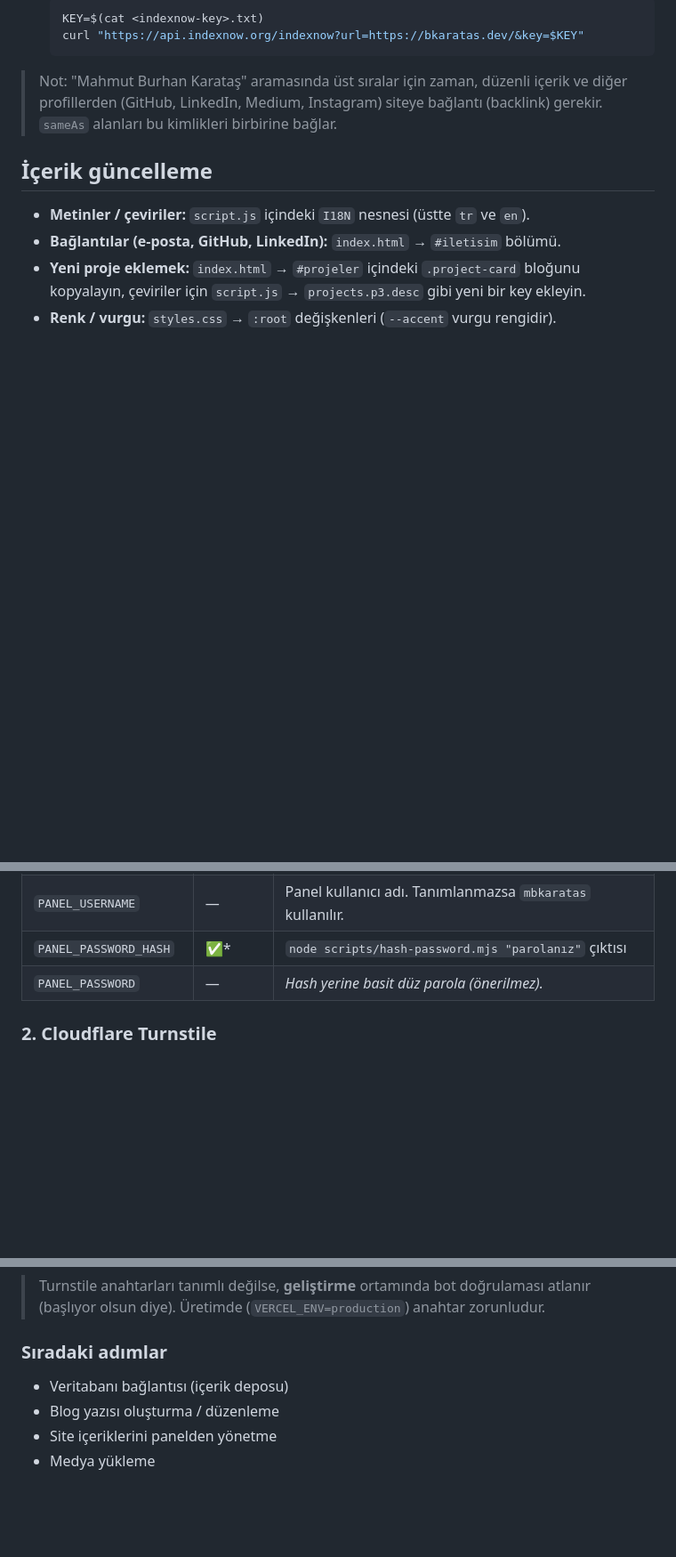
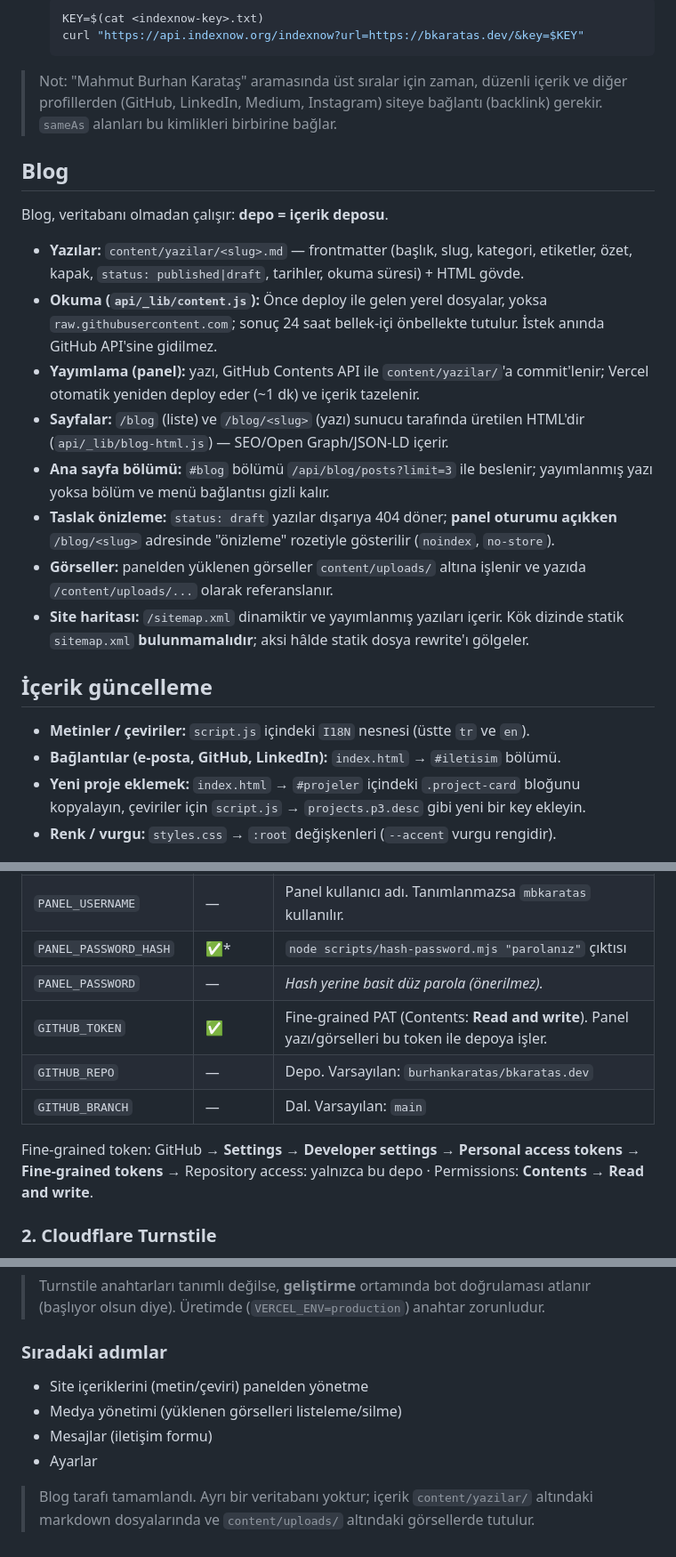
Before and after one commit to burhankaratas/bkaratas.dev, a Markdown page: README.md, 3 parts joined by grey strips. Shown at 89% size. Rendered like a GitHub page; blank space fills up the shorter version.

Commit message:
docs: blog sistemi, GITHUB_TOKEN ve icerik akisini belgele

````diff
--- a/README.md
+++ b/README.md
@@ -88,6 +90,28 @@ Alan adı **name.com** üzerinden alındı ve Vercel'in nameserver'larına yönl
    ```
 
 > Not: "Mahmut Burhan Karataş" aramasında üst sıralar için zaman, düzenli içerik ve diğer profillerden (GitHub, LinkedIn, Medium, Instagram) siteye bağlantı (backlink) gerekir. `sameAs` alanları bu kimlikleri birbirine bağlar.
+
+## Blog
+
+Blog, veritabanı olmadan çalışır: **depo = içerik deposu**.
+
+- **Yazılar:** `content/yazilar/<slug>.md` — frontmatter (başlık, slug, kategori, etiketler,
+  özet, kapak, `status: published|draft`, tarihler, okuma süresi) + HTML gövde.
+- **Okuma (`api/_lib/content.js`):** Önce deploy ile gelen yerel dosyalar, yoksa
+  `raw.githubusercontent.com`; sonuç 24 saat bellek-içi önbellekte tutulur. İstek anında
+  GitHub API'sine gidilmez.
+- **Yayımlama (panel):** yazı, GitHub Contents API ile `content/yazilar/`'a commit'lenir;
+  Vercel otomatik yeniden deploy eder (~1 dk) ve içerik tazelenir.
+- **Sayfalar:** `/blog` (liste) ve `/blog/<slug>` (yazı) sunucu tarafında üretilen HTML'dir
+  (`api/_lib/blog-html.js`) — SEO/Open Graph/JSON-LD içerir.
+- **Ana sayfa bölümü:** `#blog` bölümü `/api/blog/posts?limit=3` ile beslenir; yayımlanmış
+  yazı yoksa bölüm ve menü bağlantısı gizli kalır.
+- **Taslak önizleme:** `status: draft` yazılar dışarıya 404 döner; **panel oturumu açıkken**
+  `/blog/<slug>` adresinde "önizleme" rozetiyle gösterilir (`noindex`, `no-store`).
+- **Görseller:** panelden yüklenen görseller `content/uploads/` altına işlenir ve yazıda
+  `/content/uploads/...` olarak referanslanır.
+- **Site haritası:** `/sitemap.xml` dinamiktir ve yayımlanmış yazıları içerir. Kök dizinde
+  statik `sitemap.xml` **bulunmamalıdır**; aksi hâlde statik dosya rewrite'ı gölgeler.
 
 ## İçerik güncelleme
 
@@ -128,6 +152,12 @@ Yerelde `.env.example` dosyasını `.env.local` olarak kopyalayın; Vercel'de
 | `PANEL_USERNAME` | — | Panel kullanıcı adı. Tanımlanmazsa `mbkaratas` kullanılır. |
 | `PANEL_PASSWORD_HASH` | ✅* | `node scripts/hash-password.mjs "parolanız"` çıktısı |
 | `PANEL_PASSWORD` | — | *Hash yerine basit düz parola (önerilmez).* |
+| `GITHUB_TOKEN` | ✅ | Fine-grained PAT (Contents: **Read and write**). Panel yazı/görselleri bu token ile depoya işler. |
+| `GITHUB_REPO` | — | Depo. Varsayılan: `burhankaratas/bkaratas.dev` |
+| `GITHUB_BRANCH` | — | Dal. Varsayılan: `main` |
+
+Fine-grained token: GitHub → **Settings → Developer settings → Personal access tokens → Fine-grained tokens** →
+Repository access: yalnızca bu depo · Permissions: **Contents → Read and write**.
 
 ### 2. Cloudflare Turnstile
 
@@ -146,7 +176,10 @@ npx vercel dev        # http://localhost:3000/panel
 
 ### Sıradaki adımlar
 
-- Veritabanı bağlantısı (içerik deposu)
-- Blog yazısı oluşturma / düzenleme
-- Site içeriklerini panelden yönetme
-- Medya yükleme
+- Site içeriklerini (metin/çeviri) panelden yönetme
+- Medya yönetimi (yüklenen görselleri listeleme/silme)
+- Mesajlar (iletişim formu)
+- Ayarlar
+
+> Blog tarafı tamamlandı. Ayrı bir veritabanı yoktur; içerik `content/yazilar/`
+> altındaki markdown dosyalarında ve `content/uploads/` altındaki görsellerde tutulur.
````
Also changed, not shown: other parts of README.md (+6 -4 lines).
